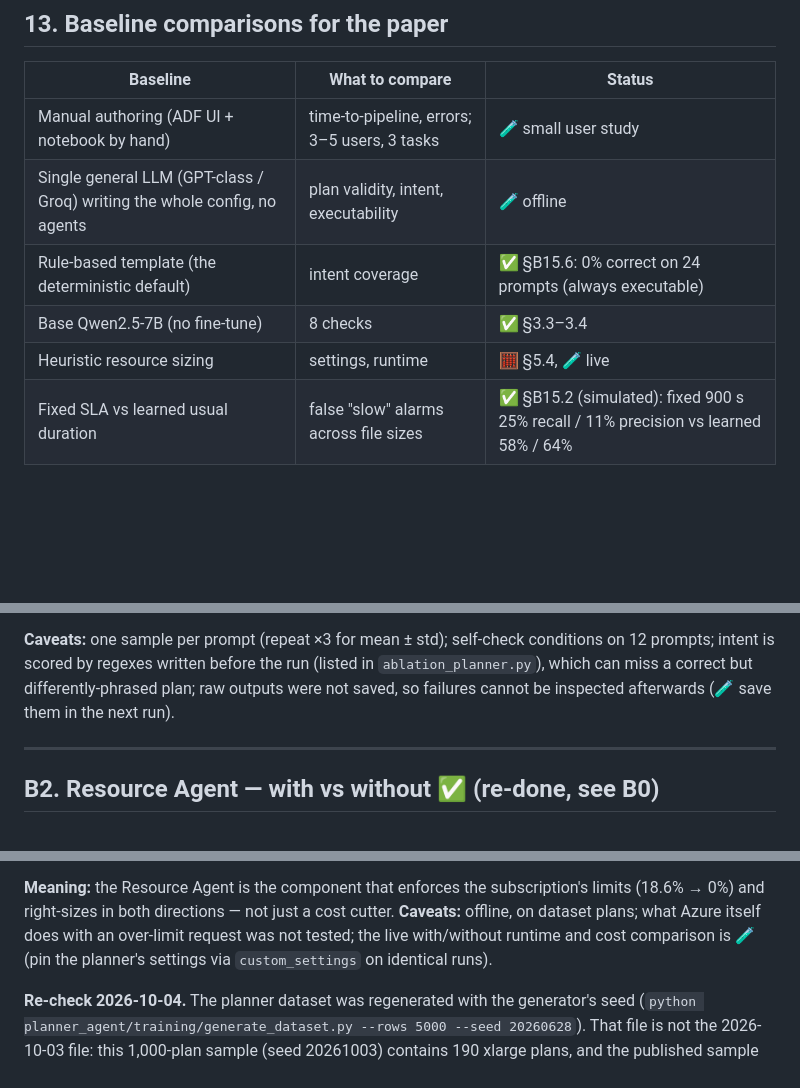
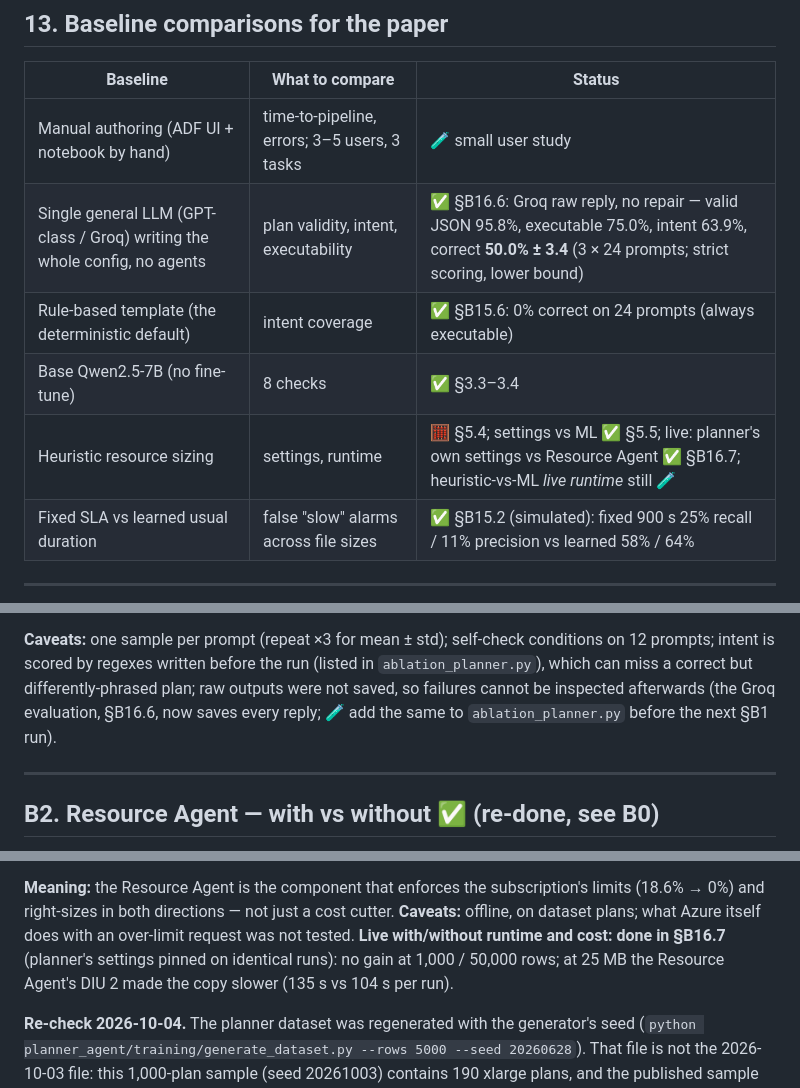
Before and after one commit to Manvith-M-Nayak/Data-Pipeline-Orchestrator, a Markdown page: unified/docs/PAPER_RESULTS.md, 3 parts joined by grey strips. Rendered like a GitHub page; blank space fills up the shorter version.

```diff
--- a/unified/docs/PAPER_RESULTS.md
+++ b/unified/docs/PAPER_RESULTS.md
@@ -926,10 +932,10 @@ results can be grouped.
 | Baseline | What to compare | Status |
 |---|---|---|
 | Manual authoring (ADF UI + notebook by hand) | time-to-pipeline, errors; 3–5 users, 3 tasks | 🧪 small user study |
-| Single general LLM (GPT-class / Groq) writing the whole config, no agents | plan validity, intent, executability | 🧪 offline |
+| Single general LLM (GPT-class / Groq) writing the whole config, no agents | plan validity, intent, executability | ✅ §B16.6: Groq raw reply, no repair — valid JSON 95.8%, executable 75.0%, intent 63.9%, correct **50.0% ± 3.4** (3 × 24 prompts; strict scoring, lower bound) |
 | Rule-based template (the deterministic default) | intent coverage | ✅ §B15.6: 0% correct on 24 prompts (always executable) |
 | Base Qwen2.5-7B (no fine-tune) | 8 checks | ✅ §3.3–3.4 |
-| Heuristic resource sizing | settings, runtime | 🧮 §5.4, 🧪 live |
+| Heuristic resource sizing | settings, runtime | 🧮 §5.4; settings vs ML ✅ §5.5; live: planner's own settings vs Resource Agent ✅ §B16.7; heuristic-vs-ML *live runtime* still 🧪 |
 | Fixed SLA vs learned usual duration | false "slow" alarms across file sizes | ✅ §B15.2 (simulated): fixed 900 s 25% recall / 11% precision vs learned 58% / 64% |
 
 ---
@@ -1220,7 +1226,8 @@ reliably correct.
 **Caveats:** one sample per prompt (repeat ×3 for mean ± std); self-check conditions on 12
 prompts; intent is scored by regexes written before the run (listed in
 `ablation_planner.py`), which can miss a correct but differently-phrased plan; raw outputs were
-not saved, so failures cannot be inspected afterwards (🧪 save them in the next run).
+not saved, so failures cannot be inspected afterwards (the Groq evaluation, §B16.6, now saves
+every reply; 🧪 add the same to `ablation_planner.py` before the next §B1 run).
 
 ---
 
@@ -1259,8 +1266,9 @@ Each is compared with the project's configured student-tier limits (`resource_ag
 **Meaning:** the Resource Agent is the component that enforces the subscription's limits
 (18.6% → 0%) and right-sizes in both directions — not just a cost cutter.
 **Caveats:** offline, on dataset plans; what Azure itself does with an over-limit request was not
-tested; the live with/without runtime and cost comparison is 🧪 (pin the planner's settings via
-`custom_settings` on identical runs).
+tested. **Live with/without runtime and cost: done in §B16.7** (planner's settings pinned on
+identical runs): no gain at 1,000 / 50,000 rows; at 25 MB the Resource Agent's DIU 2 made the copy
+slower (135 s vs 104 s per run).
 
 **Re-check 2026-10-04.** The planner dataset was regenerated with the generator's seed
 (`python planner_agent/training/generate_dataset.py --rows 5000 --seed 20260628`). That file
```
Also changed, not shown: other parts of unified/docs/PAPER_RESULTS.md (+28 -20 lines), unified/docs/LOGIC_FIXES_LOG.md (+6 -0 lines).
